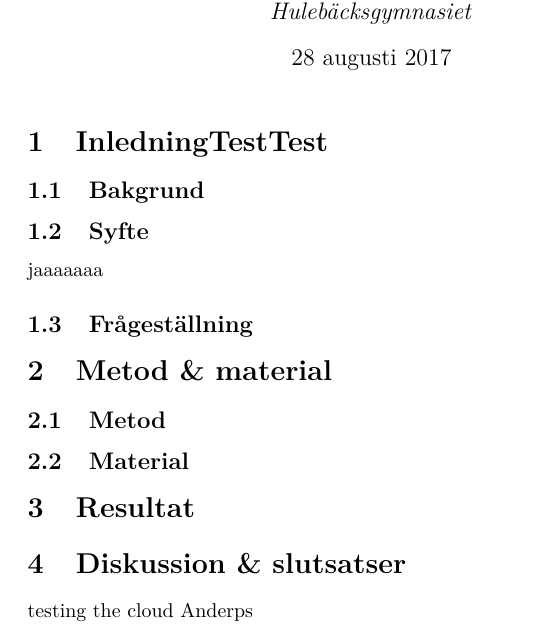
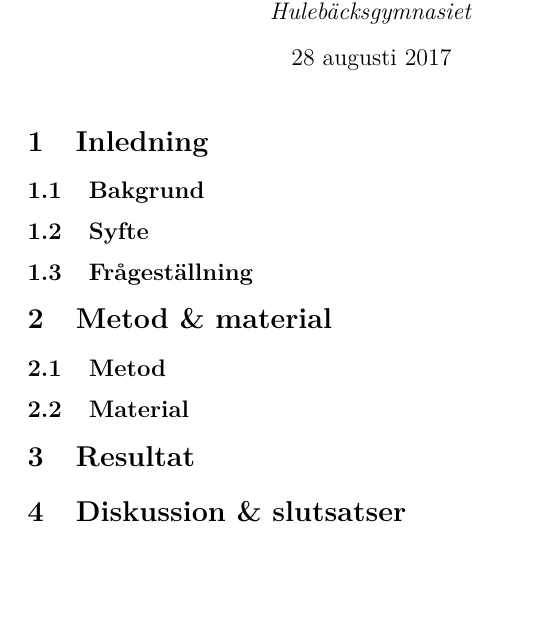
Before and after one commit to W-johansson/Gymnasiearbete, a LaTeX document (gymnasiearbete.tex): part of the page, cut so that both start at the same text, the shorter picture padded with empty space. Compiled offline with pdfLaTeX.

Commit message:
Rensade lite

```diff
--- a/gymnasiearbete.tex
+++ b/gymnasiearbete.tex
@@ -18,12 +18,12 @@
 
 \begin{document}
 \maketitle
-\section{InledningTestTest}
+\section{Inledning}
 
 \subsection{Bakgrund}
 
 \subsection{Syfte}
-jaaaaaaa
+
 \subsection{Frågeställning}
 
 \section{Metod \& material}
@@ -35,5 +35,5 @@ jaaaaaaa
 \section{Resultat}
 
 \section{Diskussion \& slutsatser}
-testing the cloud Anderps
+
 \end{document}
```
